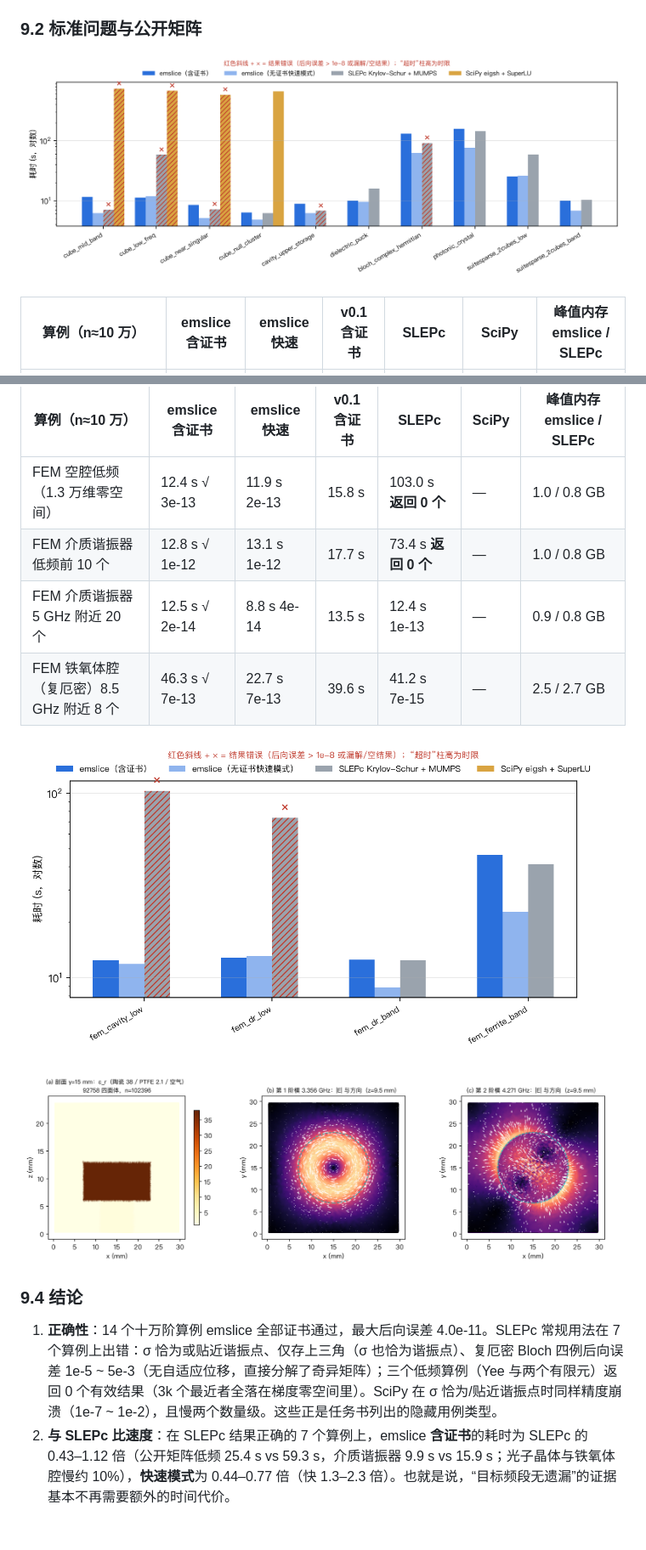
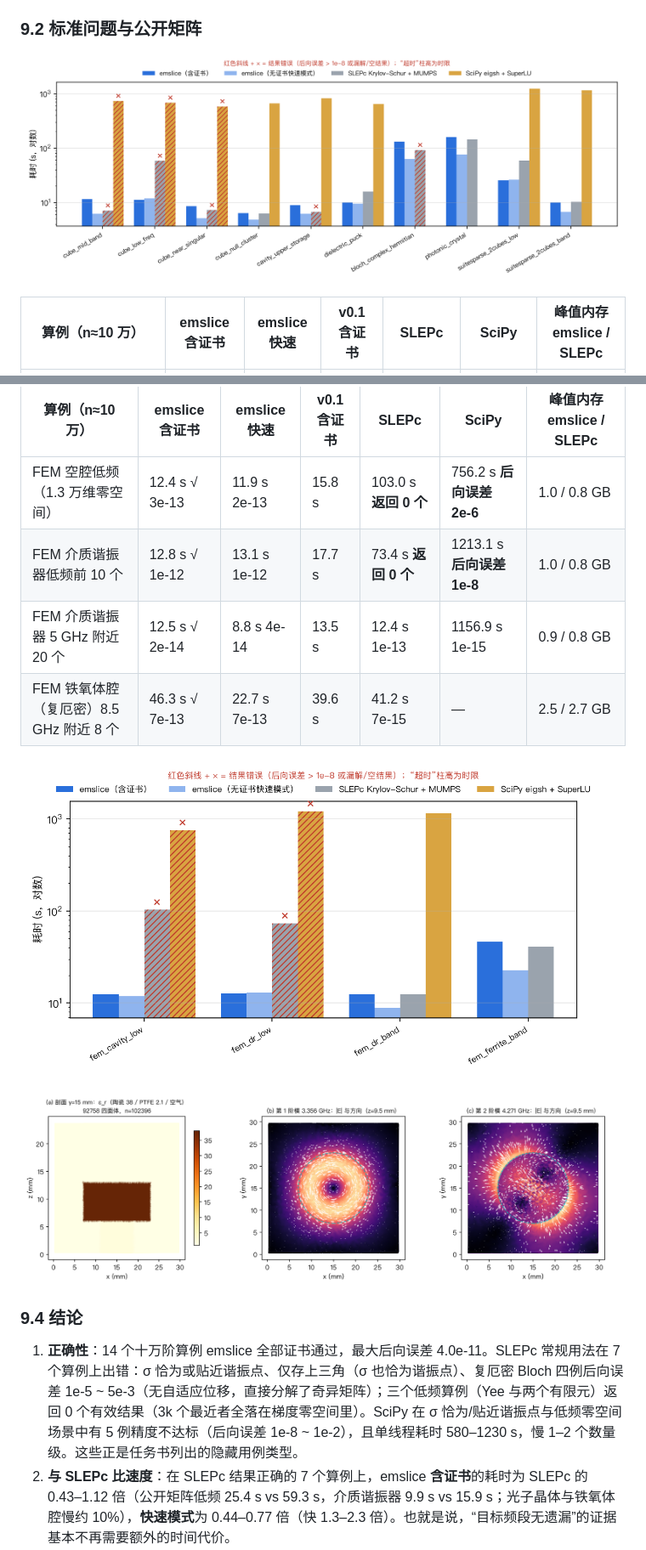
Before and after one commit to Zymonody7/emslice, a Markdown page: docs/方案说明文档.md, 2 parts joined by grey strips. Shown at 85% size. Rendered like a GitHub page; pictures changed too: docs/fem_time_compare.png, docs/time_compare.png; blank space fills up the shorter version.

```diff
--- a/docs/方案说明文档.md
+++ b/docs/方案说明文档.md
@@ -304,9 +304,9 @@ MPI 分布式与 GPU（如 cuDSS）可作为后续扩展；当前单机多核已
 <!-- TABLE_FEM -->
 | 算例（n≈10 万） | emslice 含证书 | emslice 快速 | v0.1 含证书 | SLEPc | SciPy | 峰值内存 emslice / SLEPc |
 |---|---|---|---|---|---|---|
-| FEM 空腔低频（1.3 万维零空间） | 12.4 s √ 3e-13 | 11.9 s 2e-13 | 15.8 s | 103.0 s **返回 0 个** | — | 1.0 / 0.8 GB |
-| FEM 介质谐振器低频前 10 个 | 12.8 s √ 1e-12 | 13.1 s 1e-12 | 17.7 s | 73.4 s **返回 0 个** | — | 1.0 / 0.8 GB |
-| FEM 介质谐振器 5 GHz 附近 20 个 | 12.5 s √ 2e-14 | 8.8 s 4e-14 | 13.5 s | 12.4 s 1e-13 | — | 0.9 / 0.8 GB |
+| FEM 空腔低频（1.3 万维零空间） | 12.4 s √ 3e-13 | 11.9 s 2e-13 | 15.8 s | 103.0 s **返回 0 个** | 756.2 s **后向误差 2e-6** | 1.0 / 0.8 GB |
+| FEM 介质谐振器低频前 10 个 | 12.8 s √ 1e-12 | 13.1 s 1e-12 | 17.7 s | 73.4 s **返回 0 个** | 1213.1 s **后向误差 1e-8** | 1.0 / 0.8 GB |
+| FEM 介质谐振器 5 GHz 附近 20 个 | 12.5 s √ 2e-14 | 8.8 s 4e-14 | 13.5 s | 12.4 s 1e-13 | 1156.9 s 1e-15 | 0.9 / 0.8 GB |
 | FEM 铁氧体腔（复厄密）8.5 GHz 附近 8 个 | 46.3 s √ 7e-13 | 22.7 s 7e-13 | 39.6 s | 41.2 s 7e-15 | — | 2.5 / 2.7 GB |
 <!-- /TABLE_FEM -->
 
@@ -316,7 +316,7 @@ MPI 分布式与 GPU（如 cuDSS）可作为后续扩展；当前单机多核已
 
 ### 9.4 结论
 
-1. **正确性**：14 个十万阶算例 emslice 全部证书通过，最大后向误差 4.0e-11。SLEPc 常规用法在 7 个算例上出错：σ 恰为或贴近谐振点、仅存上三角（σ 也恰为谐振点）、复厄密 Bloch 四例后向误差 1e-5 ~ 5e-3（无自适应位移，直接分解了奇异矩阵）；三个低频算例（Yee 与两个有限元）返回 0 个有效结果（3k 个最近者全落在梯度零空间里）。SciPy 在 σ 恰为/贴近谐振点时同样精度崩溃（1e-7 ~ 1e-2），且慢两个数量级。这些正是任务书列出的隐藏用例类型。
+1. **正确性**：14 个十万阶算例 emslice 全部证书通过，最大后向误差 4.0e-11。SLEPc 常规用法在 7 个算例上出错：σ 恰为或贴近谐振点、仅存上三角（σ 也恰为谐振点）、复厄密 Bloch 四例后向误差 1e-5 ~ 5e-3（无自适应位移，直接分解了奇异矩阵）；三个低频算例（Yee 与两个有限元）返回 0 个有效结果（3k 个最近者全落在梯度零空间里）。SciPy 在 σ 恰为/贴近谐振点与低频零空间场景中有 5 例精度不达标（后向误差 1e-8 ~ 1e-2），且单线程耗时 580–1230 s，慢 1–2 个数量级。这些正是任务书列出的隐藏用例类型。
 2. **与 SLEPc 比速度**：在 SLEPc 结果正确的 7 个算例上，emslice **含证书**的耗时为 SLEPc 的 0.43–1.12 倍（公开矩阵低频 25.4 s vs 59.3 s，介质谐振器 9.9 s vs 15.9 s；光子晶体与铁氧体腔慢约 10%），**快速模式**为 0.44–0.77 倍（快 1.3–2.3 倍）。也就是说，“目标频段无遗漏”的证据基本不再需要额外的时间代价。
 3. **v0.1 → v0.2**（同环境同规格 8 核）：除铁氧体腔外 13 个算例含证书提速 1.05–2.1 倍（中位 1.3 倍），来自分解总耗时降到原来的 1/2–1/5：SCOTCH 排序与槽复用省掉重复的符号分析、计数改用单精度、计数在主进程串行用满 8 线程；Krylov 耗时基本不变。铁氧体腔两版代码路径相同（3 次双精度分解：刚度阵范数大，η 相对目标频段特征值间距过大，单精度不适用），差异来自 MUMPS 在该矩阵上不单调的线程扩展（同一分解 4/6/8 线程 9.0/12.3/10.3 s）。
 4. **证书的代价**：最近 k 个的实数问题含证书为快速模式的 1.3–1.9 倍（v0.1 约 2 倍），σ 以上/以下的括区类查询几乎没有额外代价（0.95–1.05 倍，快速模式本身也要括区）；复厄密约 2.1 倍（两个计数都是 21 万阶实嵌入的分解，Bloch 的二重谱使一侧需双精度）。
```
Also changed, not shown: other parts of docs/方案说明文档.md (+4 -4 lines), docs/作品介绍.md (+3 -3 lines), results/kunpeng8-final/summary.md (+7 -7 lines), results/kunpeng8-final/fem/time_compare.png, results/kunpeng8-final/std/time_compare.png, 8 other files.
